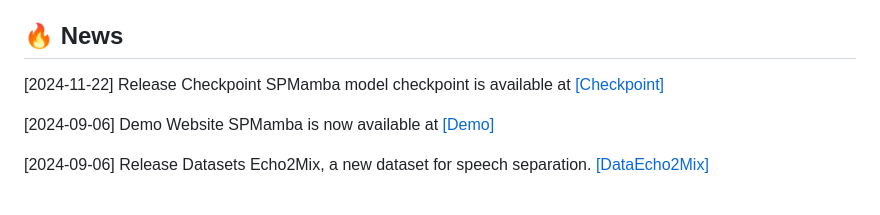
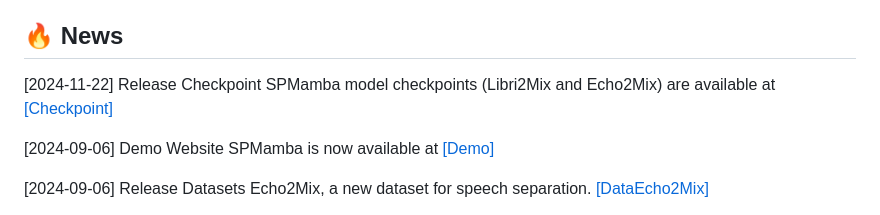
Before and after one commit to JusperLee/SPMamba, a Markdown page: README.md, the part around the change. GitHub-like rendering.

```diff
--- a/README.md
+++ b/README.md
@@ -23,7 +23,7 @@ SPMamba is an innovative speech separation model designed to address the complex
 
 ## 🔥 News
 
-[2024-11-22] Release Checkpoint SPMamba model checkpoint is available at [[Checkpoint]](https://github.com/JusperLee/SPMamba/releases/tag/v1.0)
+[2024-11-22] Release Checkpoint SPMamba model checkpoints (Libri2Mix and Echo2Mix) are available at [[Checkpoint]](https://github.com/JusperLee/SPMamba/releases/tag/v1.0)
 
 [2024-09-06] Demo Website SPMamba is now available at [[Demo]](https://cslikai.cn/SPMamba/)
 
```
